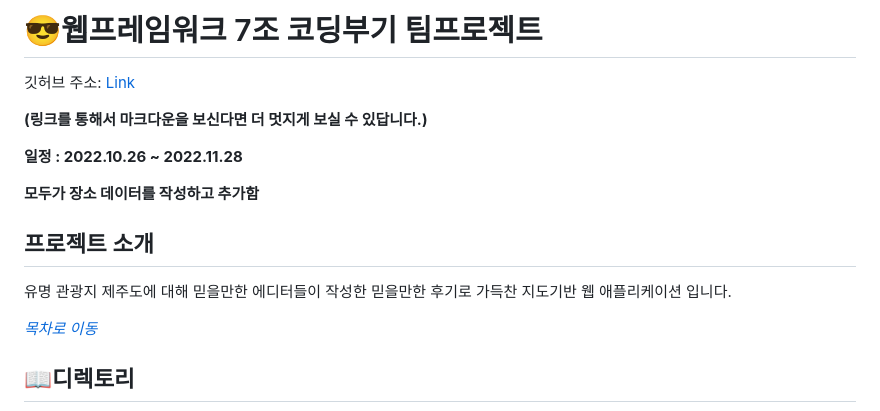
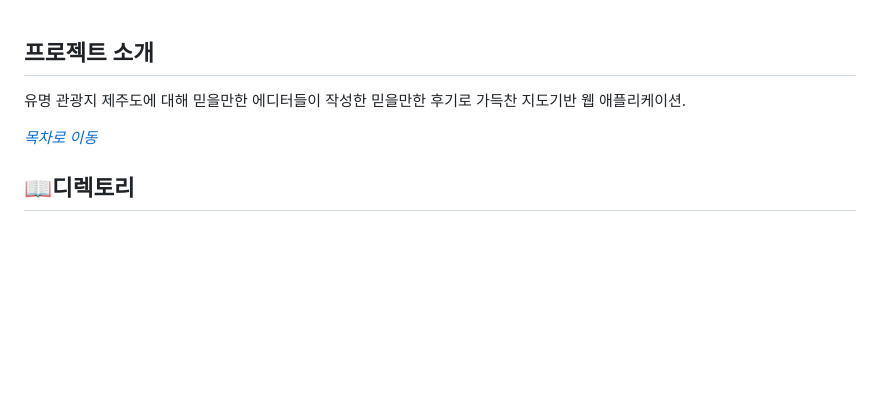
Before and after one commit to Fineday-yn/eodrae_gamdi_main, a Markdown page: README.md, the part around the change. Rendered like a GitHub page; blank space fills up the shorter version.

```diff
--- a/README.md
+++ b/README.md
@@ -1,15 +1,7 @@
-# :sunglasses:웹프레임워크 7조 코딩부기 팀프로젝트
-깃허브 주소: [Link](https://github.com/2022-WF1-CodingBugi/Eodrae_gamdi)
-
-**(링크를 통해서 마크다운을 보신다면 더 멋지게 보실 수 있답니다.)**
-
-<B> 일정 : 2022.10.26 ~ 2022.11.28 </B><br>
 
 
-**모두가 장소 데이터를 작성하고 추가함**
-
 ## 프로젝트 소개
-유명 관광지 제주도에 대해 믿을만한 에디터들이 작성한 믿을만한 후기로 가득찬 지도기반 웹 애플리케이션 입니다.
+유명 관광지 제주도에 대해 믿을만한 에디터들이 작성한 믿을만한 후기로 가득찬 지도기반 웹 애플리케이션.
 
 _[목차로 이동](#zap목차)_
 
```
